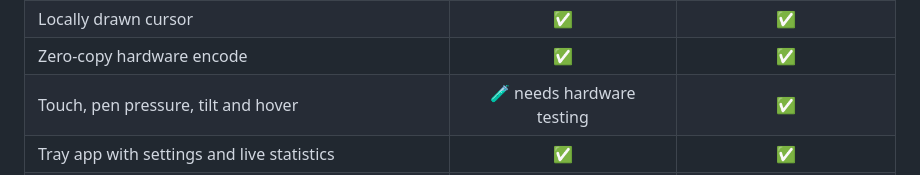
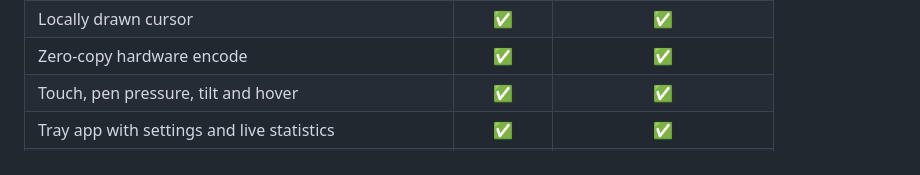
Before and after one commit to LibreStatic/ezdisplay, a Markdown page: README.md, the part around the change. Rendered like a GitHub page.

Commit message:
Mark Windows touch and pen input as working in the README
Pen pressure and touch were confirmed on a Windows 10 desktop, including elevated windows.

```diff
--- a/README.md
+++ b/README.md
@@ -60,7 +60,7 @@ Working today, over USB with ADB:
 | Extended display at native resolution and refresh rate | ✅ | ✅ |
 | Locally drawn cursor | ✅ | ✅ |
 | Zero-copy hardware encode | ✅ | ✅ |
-| Touch, pen pressure, tilt and hover | 🧪 needs hardware testing | ✅ |
+| Touch, pen pressure, tilt and hover | ✅ | ✅ |
 | Tray app with settings and live statistics | ✅ | ✅ |
 | Installer / packages | ✅ `.exe` | ✅ AppImage, `.deb`, Arch |
 
```
